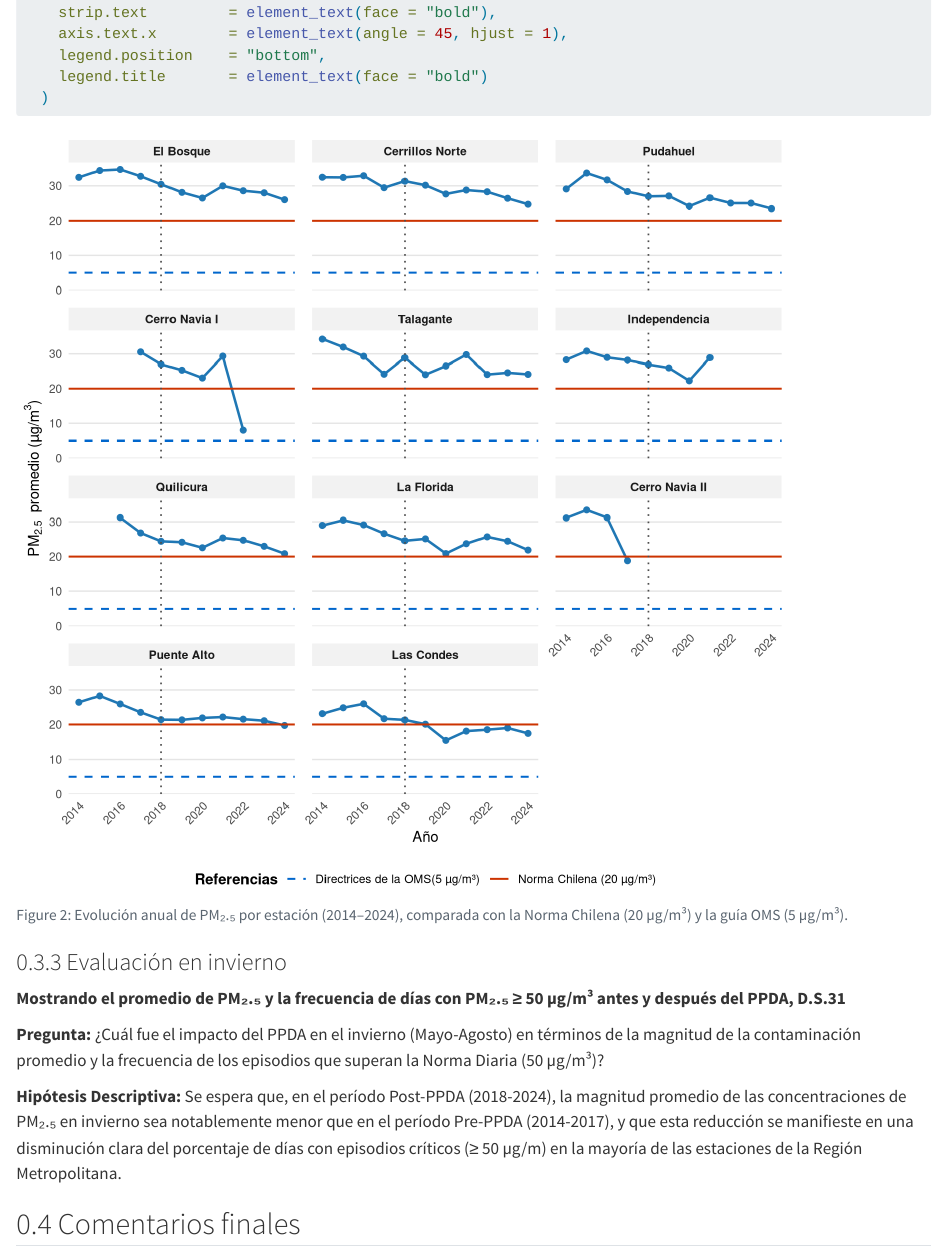
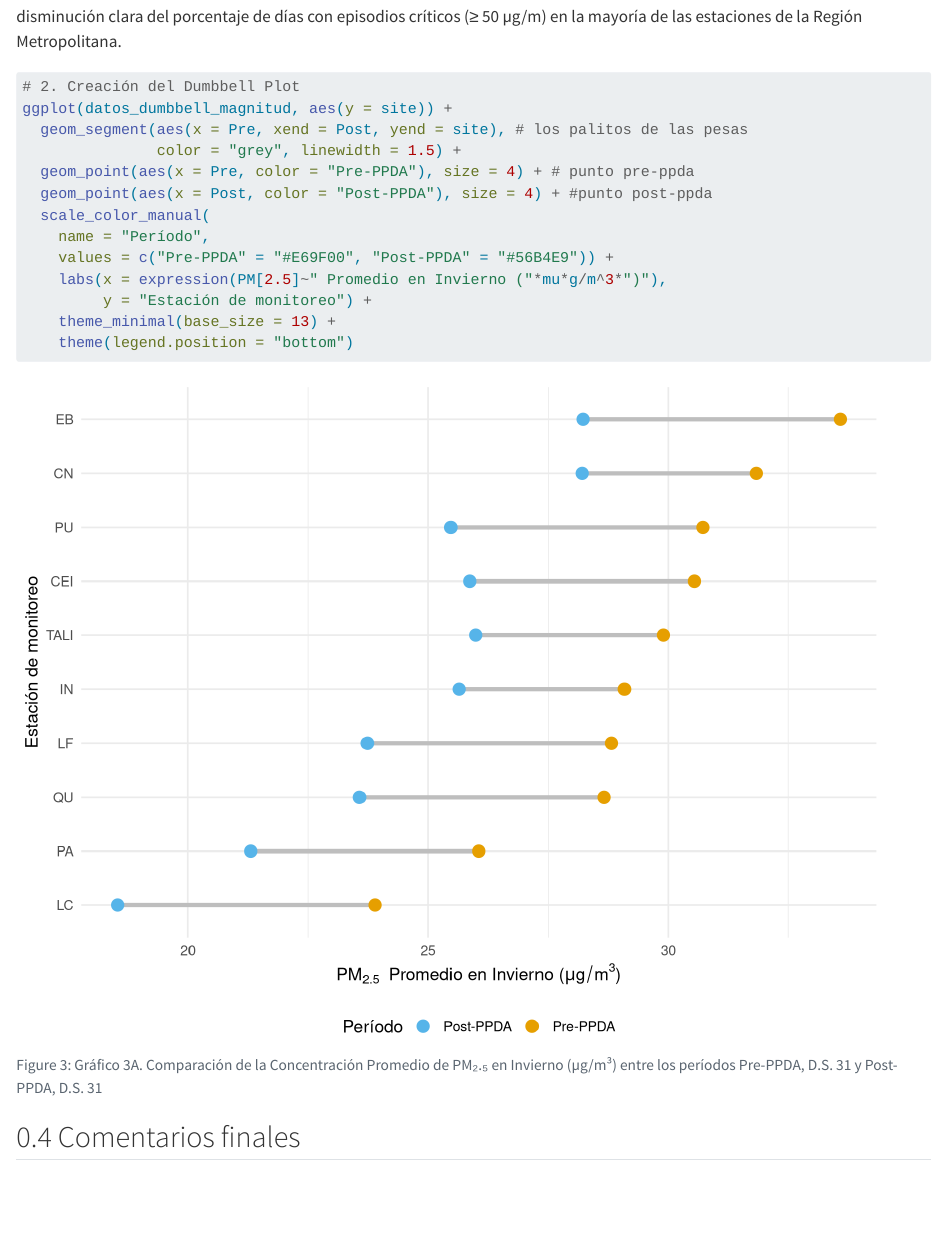
Before and after one commit to elenalazo20/pm25_rm, a Quarto document (reportes/reporte_final.qmd): the page in a window 1100 px wide, from 6460 px down before the commit and from 7580 px down after it. Rendered offline with R 4.5, knitr and Pandoc in place of Quarto, with nearby package versions; drawn as R Markdown's standard HTML page in place of the format the file asks for; some code elsewhere in the file could not run offline.

Commit message:
FEAT: Agrega el Gráfico 3A (Dumbbell Plot de Concentración)
- Se aplica un filtro explícito 'filter(!is.na)' al chunk de Magnitud (Gráfico 3A) para solucionar la advertencia de valores faltantes (NA) de Cerrillos 1.

````diff
--- a/reportes/reporte_final.qmd
+++ b/reportes/reporte_final.qmd
@@ -394,3 +400,17 @@ datos_dumbbell_magnitud <- datos_cambio %>%
+# 2. Creación del Dumbbell Plot
+ggplot(datos_dumbbell_magnitud, aes(y = site)) +
+  geom_segment(aes(x = Pre, xend = Post, yend = site), # los palitos de las pesas
+               color = "grey", linewidth = 1.5) +
+  geom_point(aes(x = Pre, color = "Pre-PPDA"), size = 4) + # punto pre-ppda
+  geom_point(aes(x = Post, color = "Post-PPDA"), size = 4) + #punto post-ppda
+  scale_color_manual(
+    name = "Período",
+    values = c("Pre-PPDA" = "#E69F00", "Post-PPDA" = "#56B4E9")) +
+    labs(x = expression(PM[2.5]~" Promedio en Invierno ("*mu*g/m^3*")"),
+         y = "Estación de monitoreo") +
+    theme_minimal(base_size = 13) +
+    theme(legend.position = "bottom")
+```
 
 
 ## Comentarios finales
````
Also changed, not shown: reportes/reporte_final.qmd (8 more changed lines).
